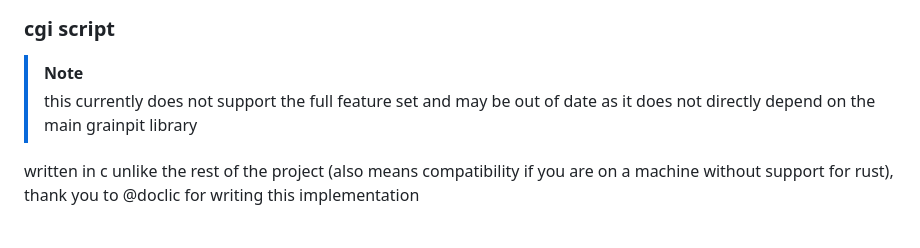
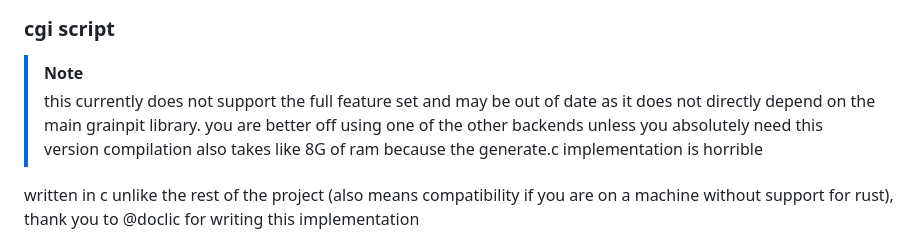
Before and after one commit to GrainWare/grainpit, a Markdown page: README.md, the part around the change. Drawn GitHub-style.

Commit message:
minor readme update

```diff
--- a/README.md
+++ b/README.md
@@ -34,7 +34,8 @@ currently this is empty in the repo because the general project structure for it
 ### cgi script
 
 > [!NOTE]
-> this currently does not support the full feature set and may be out of date as it does not directly depend on the main grainpit library
+> this currently does not support the full feature set and may be out of date as it does not directly depend on the main grainpit library. you are better off using one of the other backends unless you absolutely need this version
+> compilation also takes like 8G of ram because the generate.c implementation is horrible
 
 written in c unlike the rest of the project (also means compatibility if you are on a machine without support for rust), thank you to @doclic for writing this implementation
 
```
